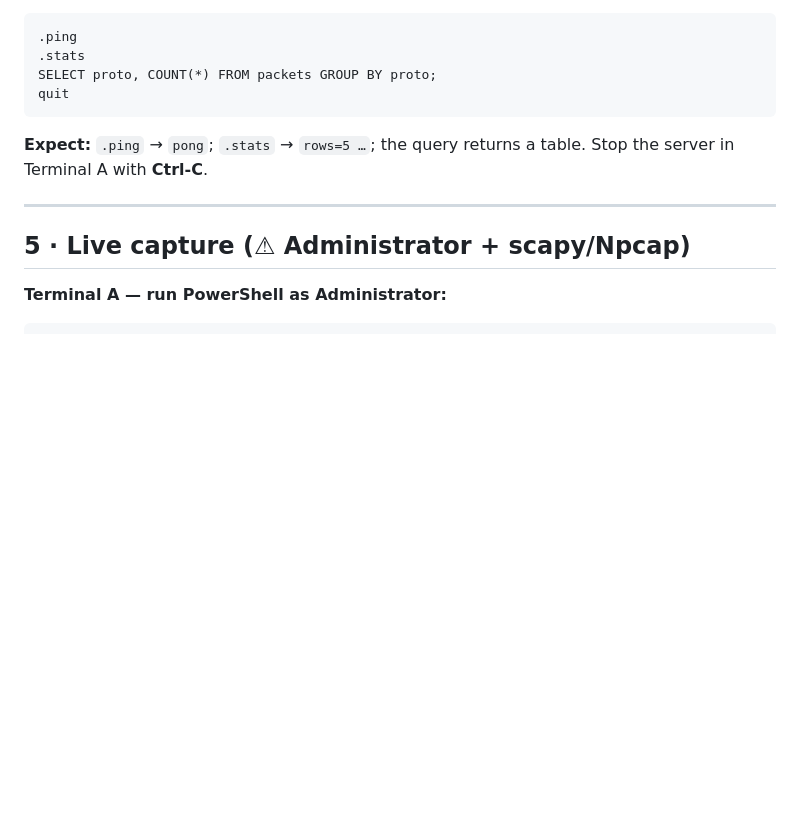
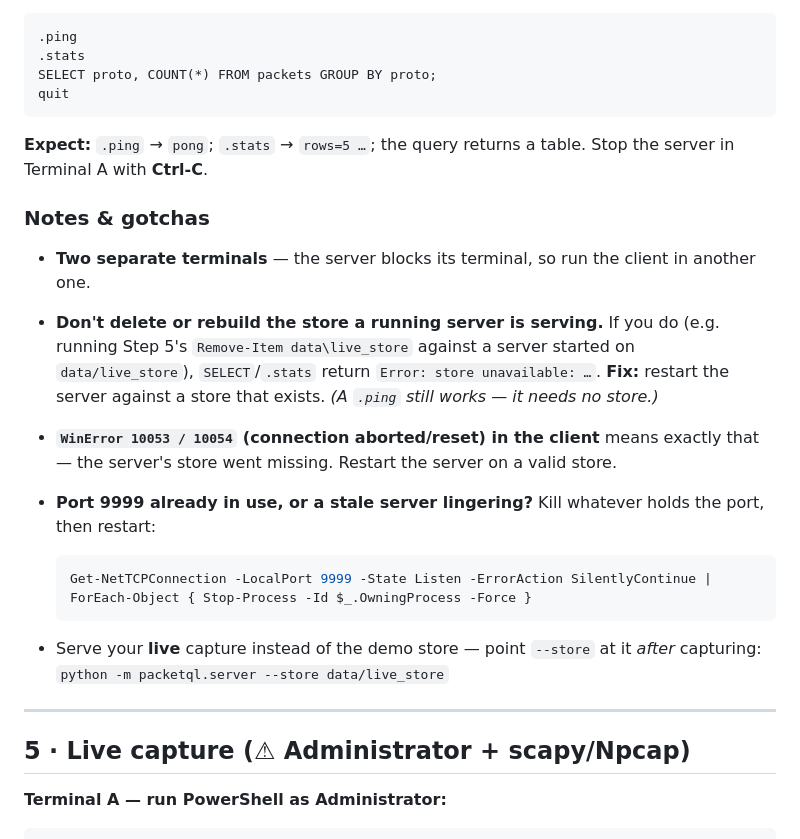
Before and after one commit to sirrj4rvis/PacketQL, a Markdown page: RUNBOOK.md, the part around the change. Drawn GitHub-style; blank space fills up the shorter version.

Commit message:
RUNBOOK: add TCP server gotchas (don't delete a served store; WinError 10053 fix; kill a stale :9999)

````diff
--- a/RUNBOOK.md
+++ b/RUNBOOK.md
@@ -149,6 +149,24 @@ quit
 **Expect:** `.ping` → `pong`; `.stats` → `rows=5 …`; the query returns a table.
 Stop the server in Terminal A with **Ctrl-C**.
 
+### Notes & gotchas
+
+- **Two separate terminals** — the server blocks its terminal, so run the client in another one.
+- **Don't delete or rebuild the store a running server is serving.** If you do (e.g. running
+  Step 5's `Remove-Item data\live_store` against a server started on `data/live_store`),
+  `SELECT`/`.stats` return `Error: store unavailable: …`. **Fix:** restart the server against a
+  store that exists. *(A `.ping` still works — it needs no store.)*
+- **`WinError 10053 / 10054` (connection aborted/reset) in the client** means exactly that — the
+  server's store went missing. Restart the server on a valid store.
+- **Port 9999 already in use, or a stale server lingering?** Kill whatever holds the port, then restart:
+
+  ```powershell
+  Get-NetTCPConnection -LocalPort 9999 -State Listen -ErrorAction SilentlyContinue | ForEach-Object { Stop-Process -Id $_.OwningProcess -Force }
+  ```
+
+- Serve your **live** capture instead of the demo store — point `--store` at it *after* capturing:
+  `python -m packetql.server --store data/live_store`
+
 ---
 
 ## 5 · Live capture  (⚠ Administrator + scapy/Npcap)
````
